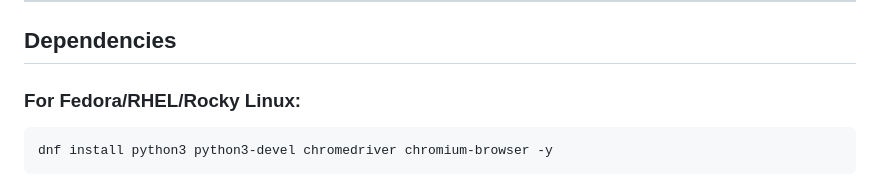
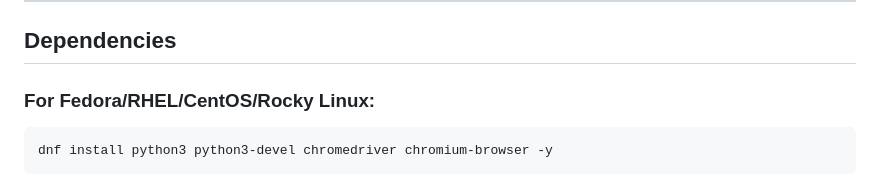
Before and after one commit to allamiro/TLD-Domain-Scraper, a Markdown page: README.md, the part around one of its changes. GitHub-like rendering.

````diff
--- a/README.md
+++ b/README.md
@@ -48,7 +48,7 @@ By targeting specific TLDs and excluding certain government websites (to avoid r
 
 ## Dependencies
 
-### **For Fedora/RHEL/Rocky Linux:**
+### **For Fedora/RHEL/CentOS/Rocky Linux:**
 ```bash
 dnf install python3 python3-devel chromedriver chromium-browser -y
 ```
````
Also changed, not shown: other parts of README.md (+1 -0 lines).
